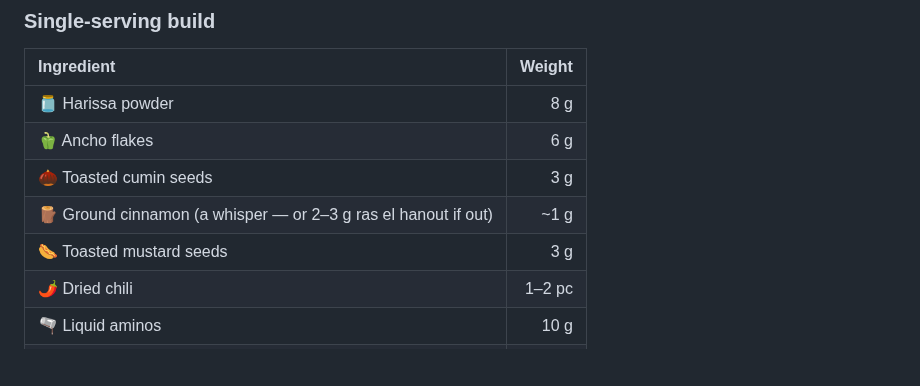
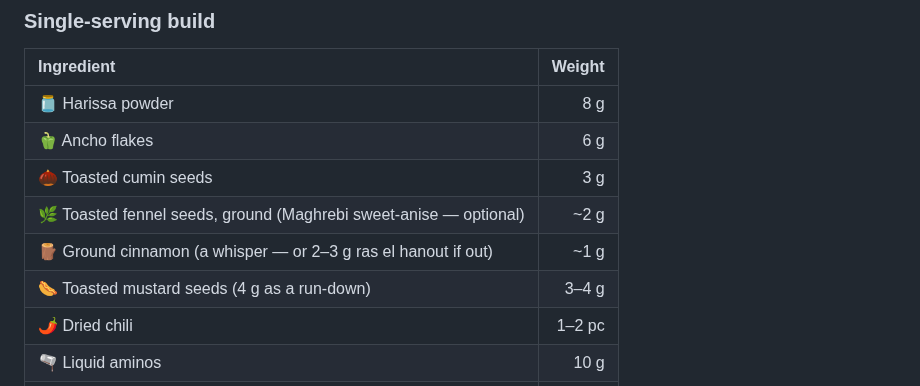
Before and after one commit to little-big-h/Recipes, a Markdown page: design/SHAKSHUKA.md, the part around one of its changes. Rendered like a GitHub page; blank space fills up the shorter version.

```diff
--- a/design/SHAKSHUKA.md
+++ b/design/SHAKSHUKA.md
@@ -343,8 +343,9 @@ Built out with a method (below). **Bolded 2026-06-16** (Holger found the chilli
 | 🫙 Harissa powder | 8 g |
 | 🫑 Ancho flakes | 6 g |
 | 🌰 Toasted cumin seeds | 3 g |
+| 🌿 Toasted fennel seeds, ground (Maghrebi sweet-anise — optional) | ~2 g |
 | 🪵 Ground cinnamon (a whisper — or 2–3 g ras el hanout if out) | ~1 g |
-| 🌭 Toasted mustard seeds | 3 g |
+| 🌭 Toasted mustard seeds (4 g as a run-down) | 3–4 g |
 | 🌶️ Dried chili | 1–2 pc |
 | 🫗 Liquid aminos | 10 g |
 | 🧀 Nutritional yeast | 15 g |
```
Also changed, not shown: other parts of design/SHAKSHUKA.md (+10 -0 lines).
